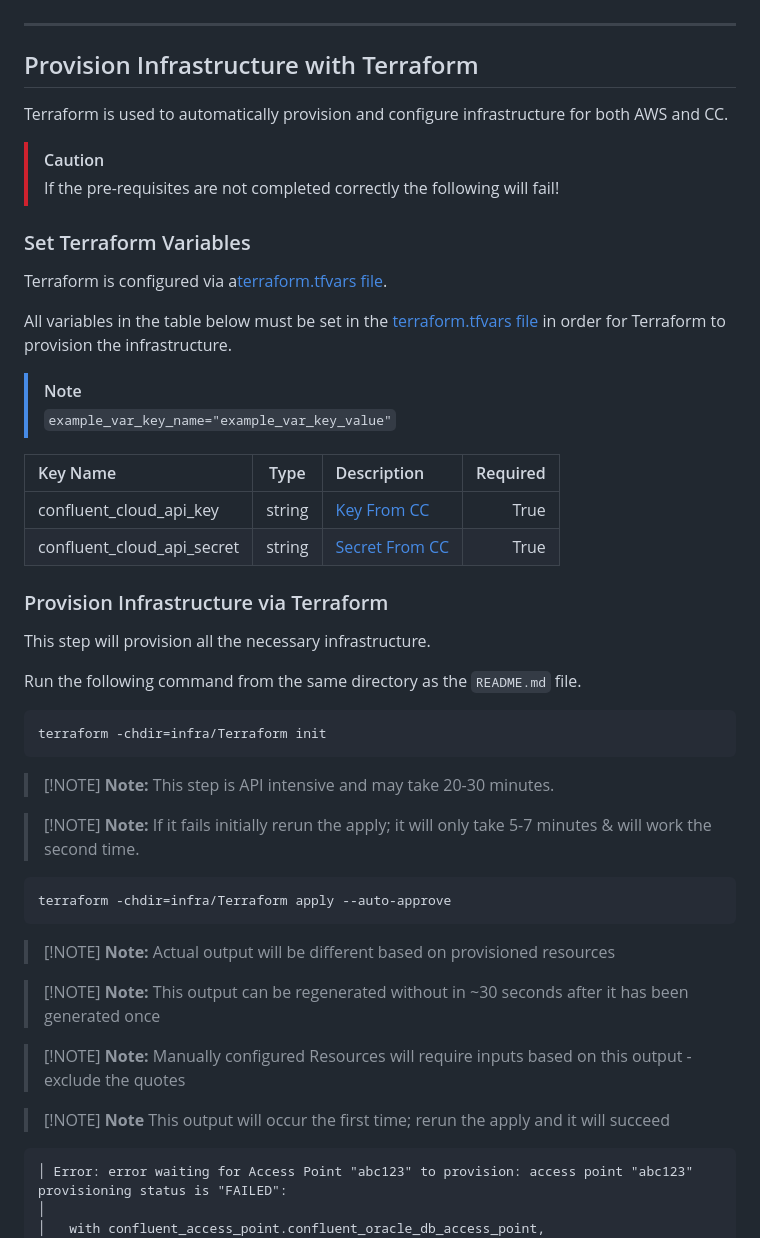
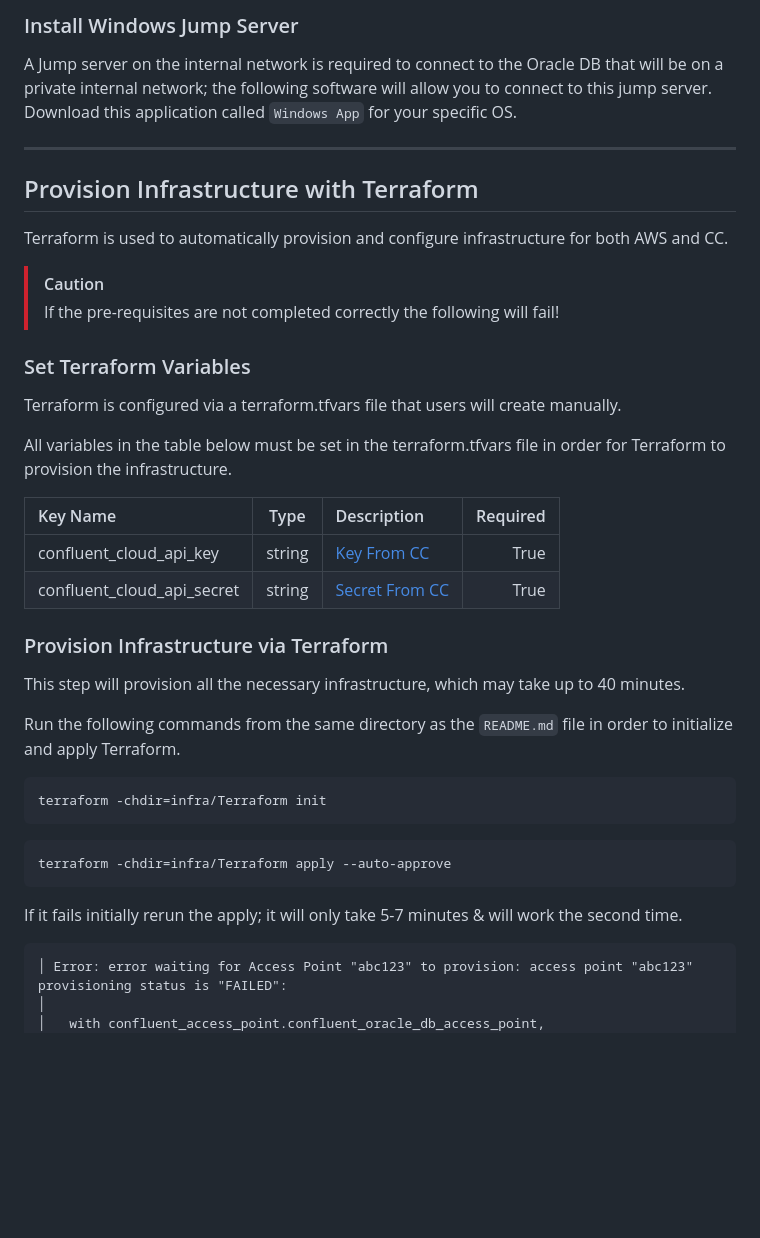
Before and after one commit to confluentinc/demo-dsp-fraud-detection, a Markdown page: README.md, the part around the change printed below. Rendered like a GitHub page; blank space fills up the shorter version.

````diff
--- a/README.md
+++ b/README.md
@@ -114,5 +69,7 @@ Confluent Cloud `Cloud resource management` API keys are required to provision t
 
+### Install Windows Jump Server
 
+A Jump server on the internal network is required to connect to the Oracle DB that will be on a private internal network; the following software will allow you to connect to this jump server. Download this application called `Windows App` for your specific OS.
 
 ---
 
@@ -124,12 +81,9 @@ Terraform is used to automatically provision and configure infrastructure for bo
 
 
 ### Set Terraform Variables
-Terraform is configured via a[terraform.tfvars file](./infra/Terraform/terraform.tfvars).
+Terraform is configured via a terraform.tfvars file that users will create manually.
 
-All variables in the table below must be set in the [terraform.tfvars file](./infra/Terraform/terraform.tfvars) in order for Terraform to provision the infrastructure.
-
-> [!NOTE]
-> `example_var_key_name="example_var_key_value"`
+All variables in the table below must be set in the terraform.tfvars file in order for Terraform to provision the infrastructure.
 
 | Key Name                   |  Type  | Description                           | Required |
 |:---------------------------|:------:|:--------------------------------------|---------:|
@@ -139,29 +93,20 @@ All variables in the table below must be set in the [terraform.tfvars file](./in
 
 ### Provision Infrastructure via Terraform
 
-This step will provision all the necessary infrastructure.
+This step will provision all the necessary infrastructure, which may take up to 40 minutes.
 
-Run the following command from the same directory as the `README.md` file.
+Run the following commands from the same directory as the `README.md` file in order to initialize and apply Terraform.
 
    ```bash
    terraform -chdir=infra/Terraform init
    ```
 
-> [!NOTE] **Note:** This step is API intensive and may take 20-30 minutes.
-
-> [!NOTE] **Note:** If it fails initially rerun the apply; it will only take 5-7 minutes & will work the second time.
-
    ```bash
    terraform -chdir=infra/Terraform apply --auto-approve
    ```
 
-   > [!NOTE] **Note:** Actual output will be different based on provisioned resources
+If it fails initially rerun the apply; it will only take 5-7 minutes & will work the second time.
 
-  > [!NOTE]  **Note:** This output can be regenerated without in ~30 seconds after it has been generated once
-
-   > [!NOTE] **Note:** Manually configured Resources will require inputs based on this output - exclude the quotes
-
-  > [!NOTE] **Note** This output will occur the first time; rerun the apply and it will succeed
    ```text
    │ Error: error waiting for Access Point "abc123" to provision: access point "abc123" provisioning status is "FAILED":
    │
````
Also changed, not shown: other parts of README.md (+35 -139 lines).
